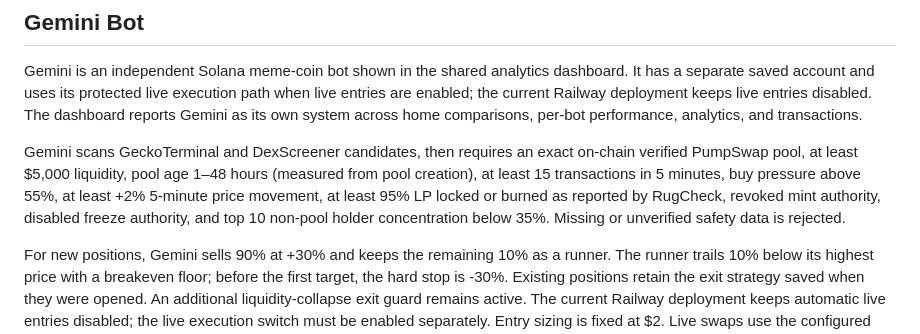
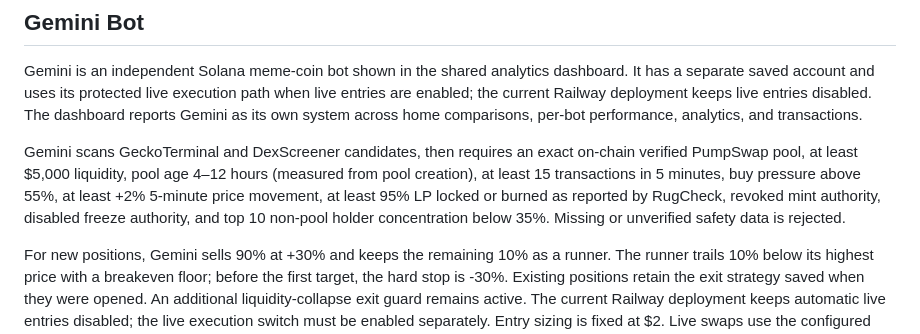
Before and after one commit to solanabot14/solana-one-coin-bot, a Markdown page: README.md, the part around the change. GitHub-like rendering.

Commit message:
Gemini: document 4–12 hour pool age

```diff
--- a/README.md
+++ b/README.md
@@ -56,7 +56,7 @@ See Railway's [networking guidance](https://docs.railway.com/networking/troubles
 
 Gemini is an independent Solana meme-coin bot shown in the shared analytics dashboard. It has a separate saved account and uses its protected live execution path when live entries are enabled; the current Railway deployment keeps live entries disabled. The dashboard reports Gemini as its own system across home comparisons, per-bot performance, analytics, and transactions.
 
-Gemini scans GeckoTerminal and DexScreener candidates, then requires an exact on-chain verified PumpSwap pool, at least $5,000 liquidity, pool age 1–48 hours (measured from pool creation), at least 15 transactions in 5 minutes, buy pressure above 55%, at least +2% 5-minute price movement, at least 95% LP locked or burned as reported by RugCheck, revoked mint authority, disabled freeze authority, and top 10 non-pool holder concentration below 35%. Missing or unverified safety data is rejected.
+Gemini scans GeckoTerminal and DexScreener candidates, then requires an exact on-chain verified PumpSwap pool, at least $5,000 liquidity, pool age 4–12 hours (measured from pool creation), at least 15 transactions in 5 minutes, buy pressure above 55%, at least +2% 5-minute price movement, at least 95% LP locked or burned as reported by RugCheck, revoked mint authority, disabled freeze authority, and top 10 non-pool holder concentration below 35%. Missing or unverified safety data is rejected.
 
 For new positions, Gemini sells 90% at +30% and keeps the remaining 10% as a runner. The runner trails 10% below its highest price with a breakeven floor; before the first target, the hard stop is -30%. Existing positions retain the exit strategy saved when they were opened. An additional liquidity-collapse exit guard remains active. The current Railway deployment keeps automatic live entries disabled; the live execution switch must be enabled separately. Entry sizing is fixed at $2. Live swaps use the configured Jupiter execution path.
 
```
